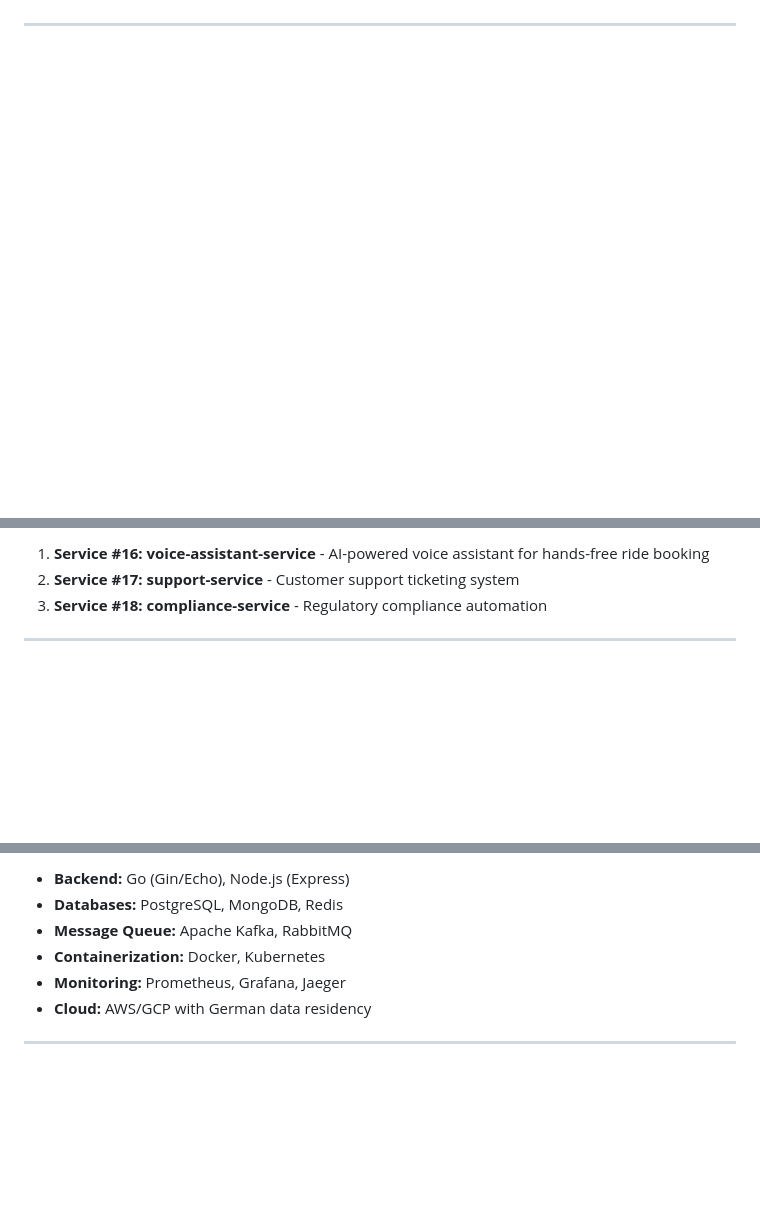
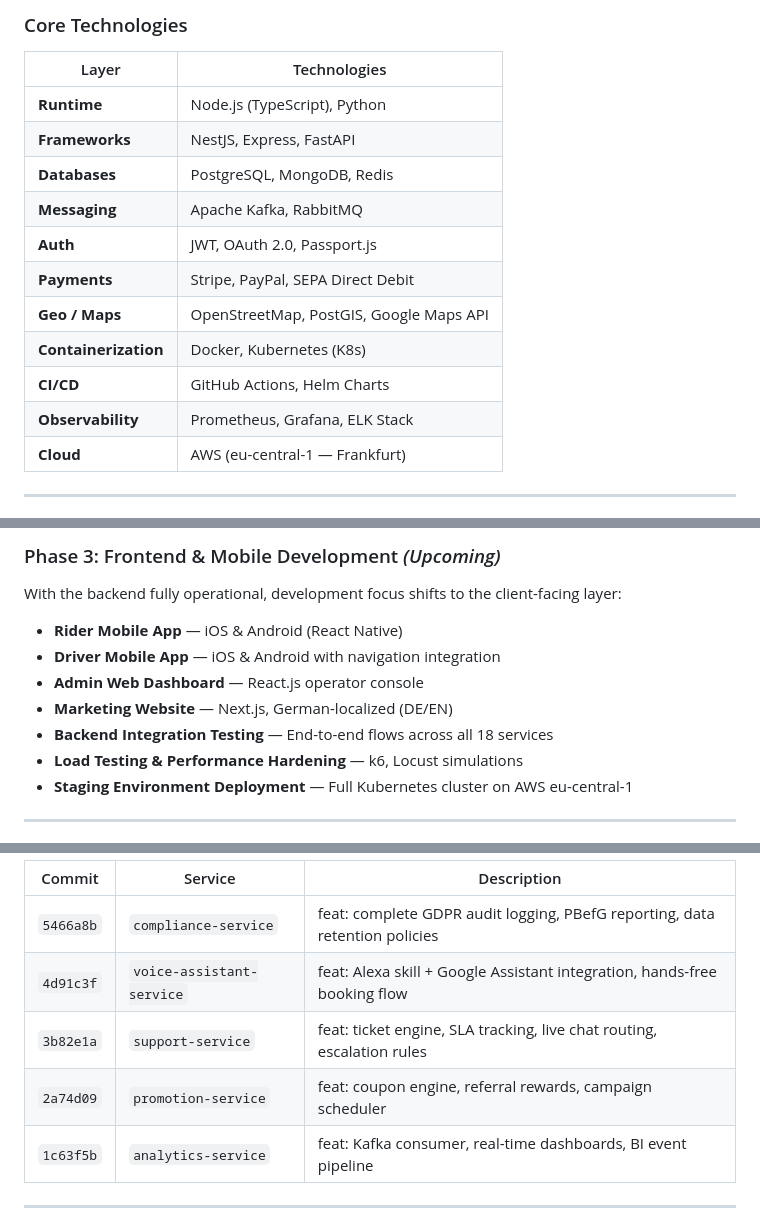
Before and after one commit to khiamazizi2802-design/ride-share-platform-germany, a Markdown page: SERVICE_STATUS.md, 3 parts joined by grey strips. Rendered like a GitHub page; blank space fills up the shorter version.

```diff
--- a/SERVICE_STATUS.md
+++ b/SERVICE_STATUS.md
@@ -79,3 +91,18 @@ Each service is self-contained with its own database, business logic, API surfac
+### Core Technologies
+
+| Layer | Technologies |
+|-------|--------------|
+| **Runtime** | Node.js (TypeScript), Python |
+| **Frameworks** | NestJS, Express, FastAPI |
+| **Databases** | PostgreSQL, MongoDB, Redis |
+| **Messaging** | Apache Kafka, RabbitMQ |
+| **Auth** | JWT, OAuth 2.0, Passport.js |
+| **Payments** | Stripe, PayPal, SEPA Direct Debit |
+| **Geo / Maps** | OpenStreetMap, PostGIS, Google Maps API |
+| **Containerization** | Docker, Kubernetes (K8s) |
+| **CI/CD** | GitHub Actions, Helm Charts |
+| **Observability** | Prometheus, Grafana, ELK Stack |
+| **Cloud** | AWS (eu-central-1 — Frankfurt) |
 
 ---
 
@@ -83,7 +110,15 @@ Each service is self-contained with its own database, business logic, API surfac
 
-1. **Service #16: voice-assistant-service** - AI-powered voice assistant for hands-free ride booking
-2. **Service #17: support-service** - Customer support ticketing system
-3. **Service #18: compliance-service** - Regulatory compliance automation
+### Phase 3: Frontend & Mobile Development *(Upcoming)*
+
+With the backend fully operational, development focus shifts to the client-facing layer:
+
+- **Rider Mobile App** — iOS & Android (React Native)
+- **Driver Mobile App** — iOS & Android with navigation integration
+- **Admin Web Dashboard** — React.js operator console
+- **Marketing Website** — Next.js, German-localized (DE/EN)
+- **Backend Integration Testing** — End-to-end flows across all 18 services
+- **Load Testing & Performance Hardening** — k6, Locust simulations
+- **Staging Environment Deployment** — Full Kubernetes cluster on AWS eu-central-1
 
 ---
 
@@ -129,10 +156,11 @@ ride-share-platform-germany/
 
-- **Backend:** Go (Gin/Echo), Node.js (Express)
-- **Databases:** PostgreSQL, MongoDB, Redis
-- **Message Queue:** Apache Kafka, RabbitMQ
-- **Containerization:** Docker, Kubernetes
-- **Monitoring:** Prometheus, Grafana, Jaeger
-- **Cloud:** AWS/GCP with German data residency
+| Commit | Service | Description |
+|--------|---------|-------------|
+| `5466a8b` | `compliance-service` | feat: complete GDPR audit logging, PBefG reporting, data retention policies |
+| `4d91c3f` | `voice-assistant-service` | feat: Alexa skill + Google Assistant integration, hands-free booking flow |
+| `3b82e1a` | `support-service` | feat: ticket engine, SLA tracking, live chat routing, escalation rules |
+| `2a74d09` | `promotion-service` | feat: coupon engine, referral rewards, campaign scheduler |
+| `1c63f5b` | `analytics-service` | feat: Kafka consumer, real-time dashboards, BI event pipeline |
 
 ---
 
```
Also changed, not shown: other parts of SERVICE_STATUS.md (+92 -94 lines).
